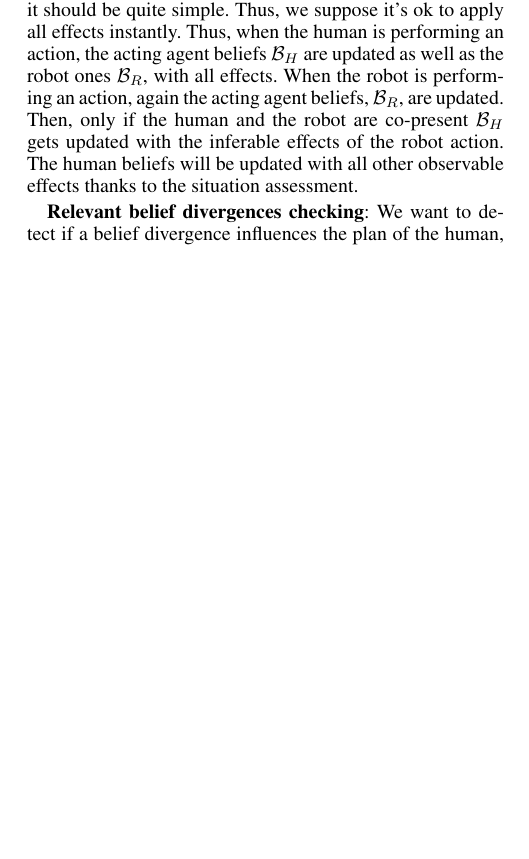
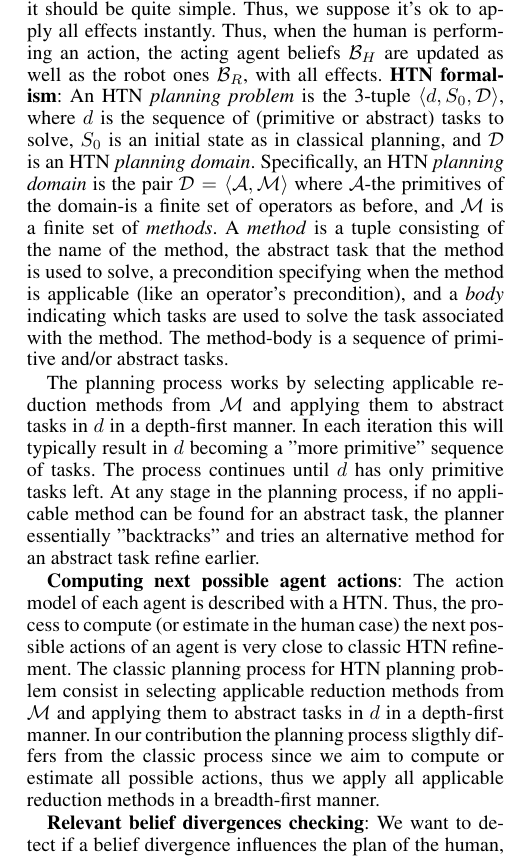
Before and after one commit to AnthonyFavier/Paper_HATPEHDA_Obs, a LaTeX paper (new_root.tex): part of one column of page 3 of 6, cut so that both start at the same text, the shorter picture padded with empty space. Compiled offline with pdfLaTeX.

Commit message:
HTN formalism + comp next actions

```diff
--- a/new_root.tex
+++ b/new_root.tex
@@ -231,7 +231,15 @@ When an agent performs an action, the beliefs are updated differently according
 About the robot beliefs updates, especially when the robot doesn't observe a human action. Using explicit values of state variables, it makes no sense for the robot to know that it doesn't know something.
 For now we assume that if the human has to do something that is planned and not observable by the robot it should be quite simple. Thus, we suppose it's ok to apply all effects instantly.
 Thus, when the human is performing an action, the acting agent beliefs $\beliefs_\human$ are updated as well as the robot ones $\beliefs_\robot$, with all effects.
-When the robot is performing an action, again the acting agent beliefs, $\beliefs_\robot$, are updated. Then, only if the human and the robot are co-present $\beliefs_\human$ gets updated with the inferable effects of the robot action. The human beliefs will be updated with all other observable effects thanks to the situation assessment.
+\textbf{HTN formalism}:
+An HTN \textit{planning problem} is the 3-tuple $\langle d, S_0, \mathcal{D} \rangle$, where $d$ is the sequence of (primitive or abstract) tasks to solve, $S_0$ is an initial state as in classical planning, and $\mathcal{D}$ is an HTN \textit{planning domain}. Specifically, an HTN \textit{planning domain} is the pair $\mathcal{D}=\langle\mathcal{A},\mathcal{M}\rangle$ where $\mathcal{A}$-the primitives of the domain-is a finite set of operators as before, and $\mathcal{M}$ is a finite set of \textit{methods}. A \textit{method} is a tuple consisting of the name of the method, the abstract task that the method is used to solve, a precondition specifying when the method is applicable (like an operator's precondition), and a \textit{body} indicating which tasks are used to solve the task associated with the method. The method-body is a sequence of primitive and/or abstract tasks.
+
+The planning process works by selecting applicable reduction methods from $\mathcal{M}$ and applying them to abstract tasks in $d$ in a depth-first manner. In each iteration this will typically result in $d$ becoming a "more primitive" sequence of tasks. The process continues until $d$ has only primitive tasks left. At any stage in the planning process, if no applicable method can be found for an abstract task, the planner essentially "backtracks" and tries an alternative method for an abstract task refine earlier.
+
+\textbf{Computing next possible agent actions}:
+% The refinement of the HTNs is mostly done thanks to the function $refineAgenda()$. This function keeps refining the agenda of an agent in a given state until reaching a not done primitive task at the first spot. It returns a refinement which is list of decomposition, one for each applicable methods. Each decomposition is a list of the obtained subtasks which starts with a not done primitive task. The second parameter the function $refineAgenda$ can be used to specify with which beliefs the refinement has to be done.
+The action model of each agent is described with a HTN. Thus, the process to compute (or estimate in the human case) the next possible actions of an agent is very close to classic HTN refinement.
+The classic planning process for HTN planning problem consist in selecting applicable reduction methods from $\mathcal{M}$ and applying them to abstract tasks in $d$ in a depth-first manner. In our contribution the planning process sligthly differs from the classic process since we aim to compute or estimate all possible actions, thus we apply all applicable reduction methods in a breadth-first manner.
 
 \textbf{Relevant belief divergences checking}:
 We want to detect if a belief divergence influences the plan of the human, i.e. if when using the human beliefs containing belief divergences induces different human actions than the ones expected using the ground truth beliefs. If so, the belief divergences are qualified as relevant. Indeed, a belief divergence can wrongly affect the applicability of a human action, its cost and its effects.
```
